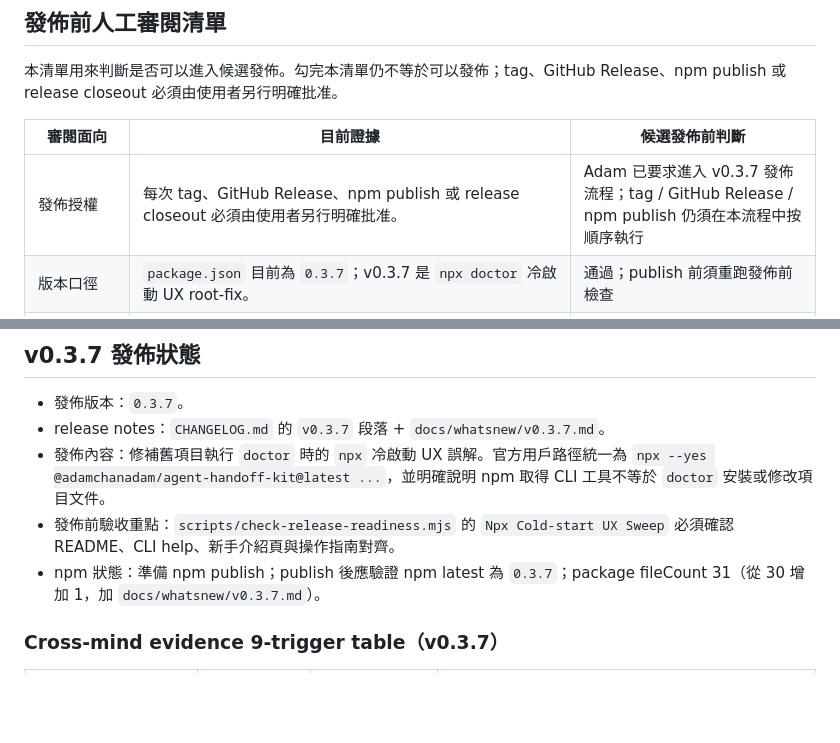
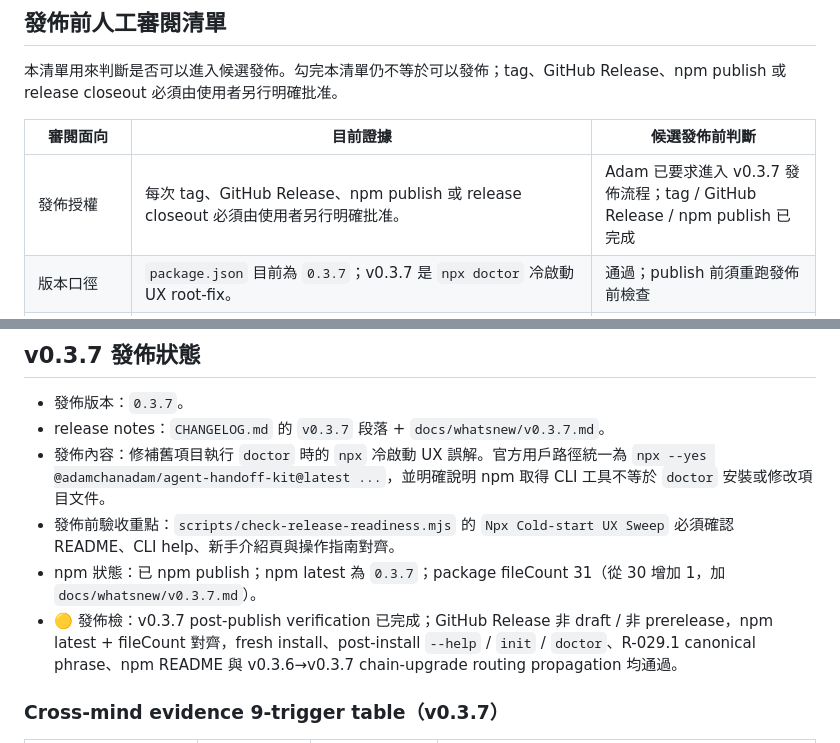
Before and after one commit to Adamchanadam/agent-handoff-kit, a Markdown page: docs/qa/release-grade-qa.md, 2 parts joined by grey strips. Rendered like a GitHub page; blank space fills up the shorter version.

Commit message:
Record v0.3.7 post-publish verification

```diff
--- a/docs/qa/release-grade-qa.md
+++ b/docs/qa/release-grade-qa.md
@@ -199,7 +199,7 @@ npm package 由 `package.json` 的 `files` 控制：
 
 | 審閱面向 | 目前證據 | 候選發佈前判斷 |
 |---|---|---|
-| 發佈授權 | 每次 tag、GitHub Release、npm publish 或 release closeout 必須由使用者另行明確批准。 | Adam 已要求進入 v0.3.7 發佈流程；tag / GitHub Release / npm publish 仍須在本流程中按順序執行 |
+| 發佈授權 | 每次 tag、GitHub Release、npm publish 或 release closeout 必須由使用者另行明確批准。 | Adam 已要求進入 v0.3.7 發佈流程；tag / GitHub Release / npm publish 已完成 |
 | 版本口徑 | `package.json` 目前為 `0.3.7`；v0.3.7 是 `npx doctor` 冷啟動 UX root-fix。 | 通過；publish 前須重跑發佈前檢查 |
 | 公開名稱 | GitHub repo 為 `Adamchanadam/agent-handoff-kit`；npm package 為 `@adamchanadam/agent-handoff-kit`；CLI command 仍為 `agent-handoff-kit`。 | 已準備，publish 前須即時重驗 npm 名稱 |
 | 套件邊界 | `package.json` `files` 包含 `bin/`、`runtime-core/`、`packs/`、`docs/whatsnew/`、`README.md`、`LICENSE`；目前 `npm pack --dry-run` 應為 31 files。 | 通過，但發佈前須重跑套件預演 |
@@ -220,7 +220,8 @@ npm package 由 `package.json` 的 `files` 控制：
 - release notes：`CHANGELOG.md` 的 `v0.3.7` 段落 + `docs/whatsnew/v0.3.7.md`。
 - 發佈內容：修補舊項目執行 `doctor` 時的 `npx` 冷啟動 UX 誤解。官方用戶路徑統一為 `npx --yes @adamchanadam/agent-handoff-kit@latest ...`，並明確說明 npm 取得 CLI 工具不等於 `doctor` 安裝或修改項目文件。
 - 發佈前驗收重點：`scripts/check-release-readiness.mjs` 的 `Npx Cold-start UX Sweep` 必須確認 README、CLI help、新手介紹頁與操作指南對齊。
-- npm 狀態：準備 npm publish；publish 後應驗證 npm latest 為 `0.3.7`；package fileCount 31（從 30 增加 1，加 `docs/whatsnew/v0.3.7.md`）。
+- npm 狀態：已 npm publish；npm latest 為 `0.3.7`；package fileCount 31（從 30 增加 1，加 `docs/whatsnew/v0.3.7.md`）。
+- 🟡 發佈檢：v0.3.7 post-publish verification 已完成；GitHub Release 非 draft / 非 prerelease，npm latest + fileCount 對齊，fresh install、post-install `--help` / `init` / `doctor`、R-029.1 canonical phrase、npm README 與 v0.3.6→v0.3.7 chain-upgrade routing propagation 均通過。
 
 ### Cross-mind evidence 9-trigger table（v0.3.7）
 
```
